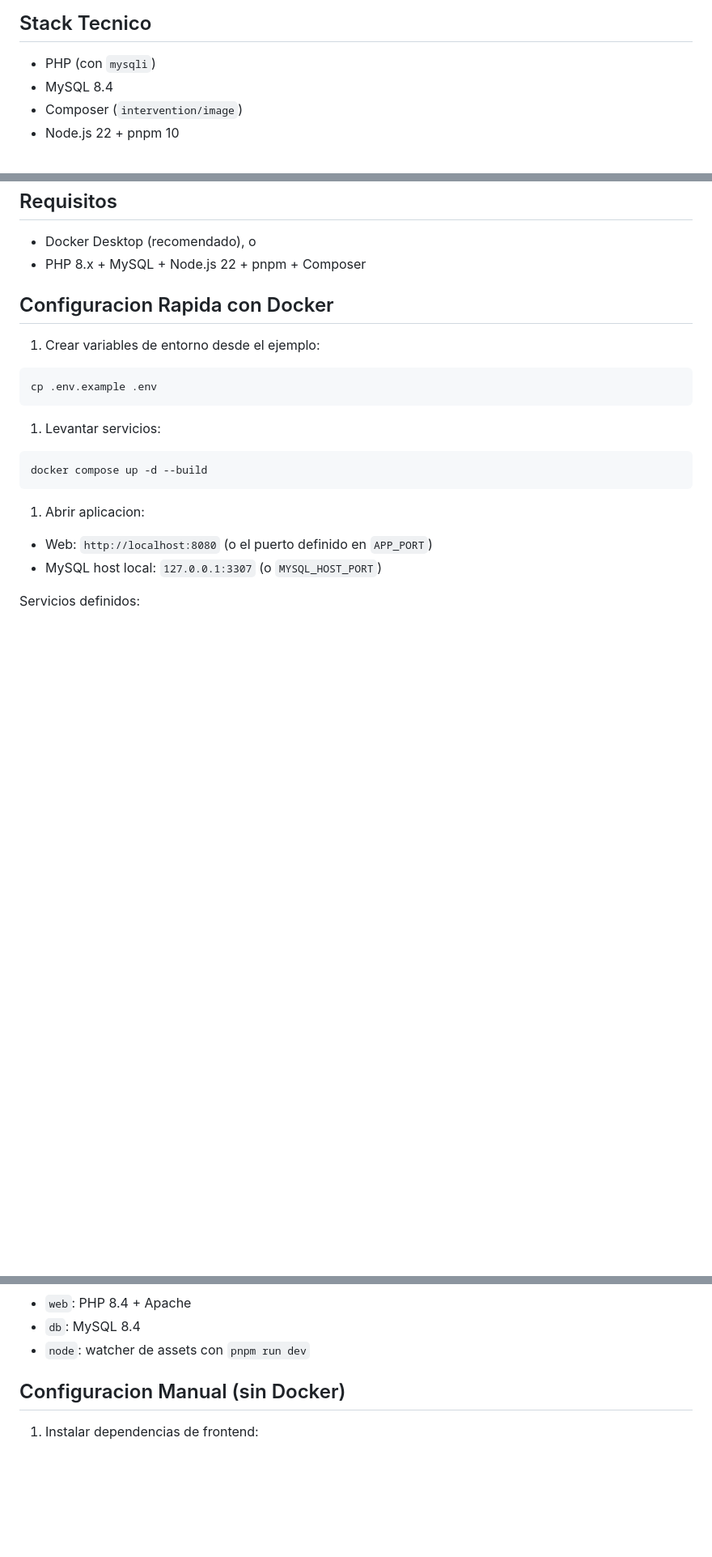
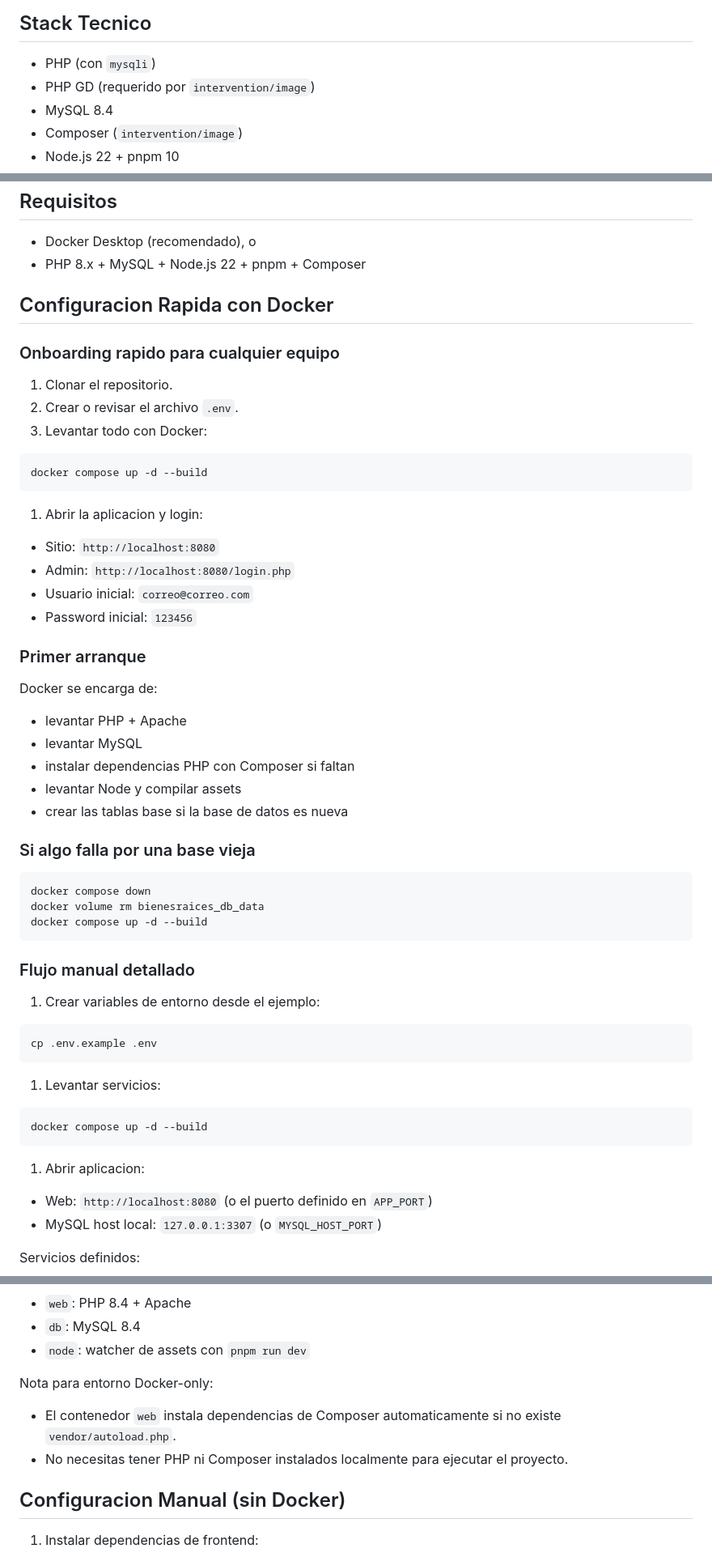
Before and after one commit to AlejandroCuriel/Bienes-Raices_v3.0, a Markdown page: README.md, 3 parts joined by grey strips. Shown at 81% size. Rendered like a GitHub page; blank space fills up the shorter version.

Commit message:
docs: enhance Docker setup instructions

````diff
--- a/README.md
+++ b/README.md
@@ -16,6 +16,7 @@ Este repositorio combina:
 ## Stack Tecnico
 
 - PHP (con `mysqli`)
+- PHP GD (requerido por `intervention/image`)
 - MySQL 8.4
 - Composer (`intervention/image`)
 - Node.js 22 + pnpm 10
@@ -64,6 +65,43 @@ Este repositorio combina:
 
 ## Configuracion Rapida con Docker
 
+### Onboarding rapido para cualquier equipo
+
+1. Clonar el repositorio.
+2. Crear o revisar el archivo `.env`.
+3. Levantar todo con Docker:
+
+```bash
+docker compose up -d --build
+```
+
+1. Abrir la aplicacion y login:
+
+- Sitio: `http://localhost:8080`
+- Admin: `http://localhost:8080/login.php`
+- Usuario inicial: `correo@correo.com`
+- Password inicial: `123456`
+
+### Primer arranque
+
+Docker se encarga de:
+
+- levantar PHP + Apache
+- levantar MySQL
+- instalar dependencias PHP con Composer si faltan
+- levantar Node y compilar assets
+- crear las tablas base si la base de datos es nueva
+
+### Si algo falla por una base vieja
+
+```bash
+docker compose down
+docker volume rm bienesraices_db_data
+docker compose up -d --build
+```
+
+### Flujo manual detallado
+
 1. Crear variables de entorno desde el ejemplo:
 
 ```bash
@@ -86,6 +124,11 @@ Servicios definidos:
 - `web`: PHP 8.4 + Apache
 - `db`: MySQL 8.4
 - `node`: watcher de assets con `pnpm run dev`
+
+Nota para entorno Docker-only:
+
+- El contenedor `web` instala dependencias de Composer automaticamente si no existe `vendor/autoload.php`.
+- No necesitas tener PHP ni Composer instalados localmente para ejecutar el proyecto.
 
 ## Configuracion Manual (sin Docker)
 
````
Also changed, not shown: other parts of README.md (+23 -6 lines).
